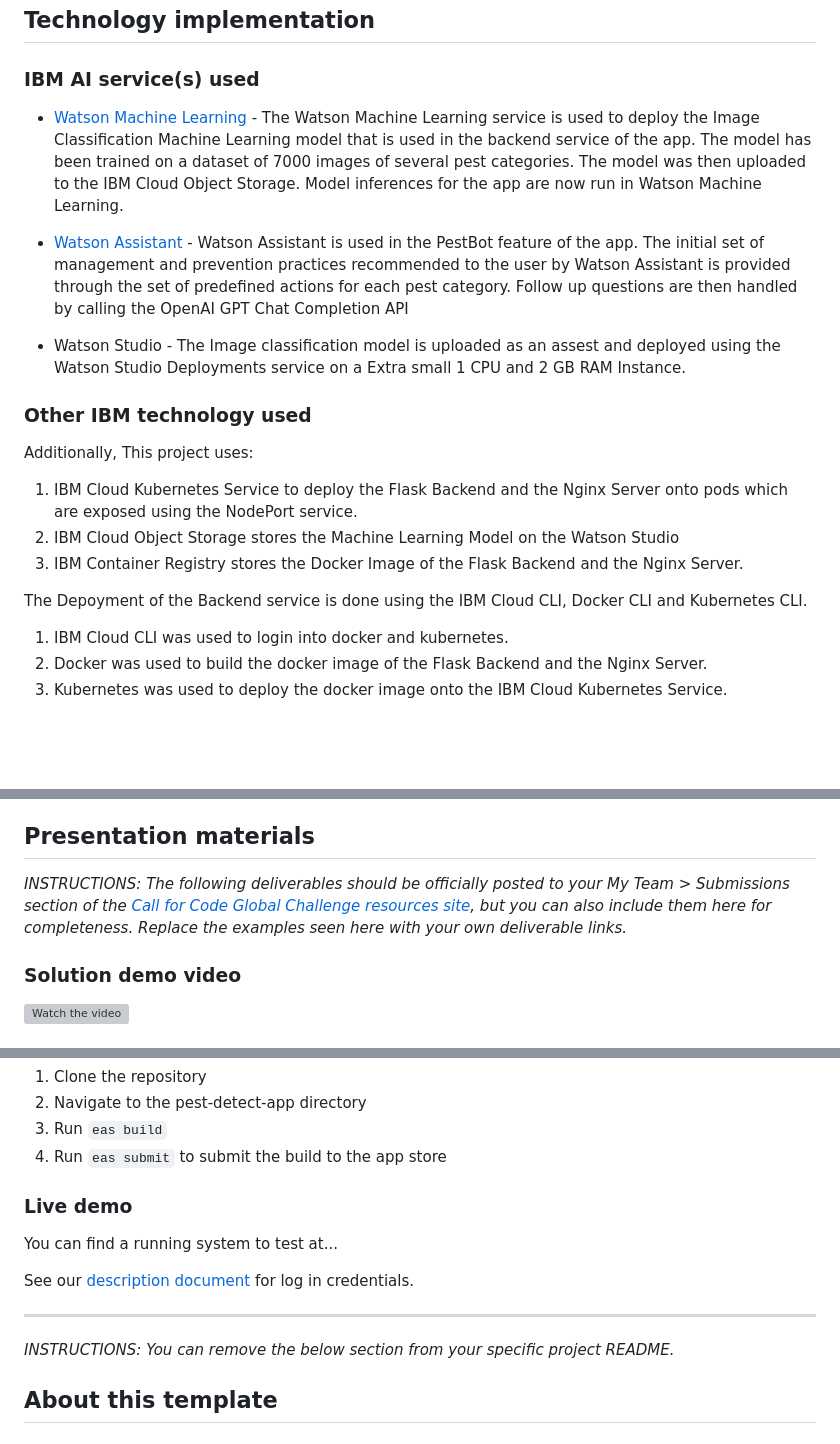
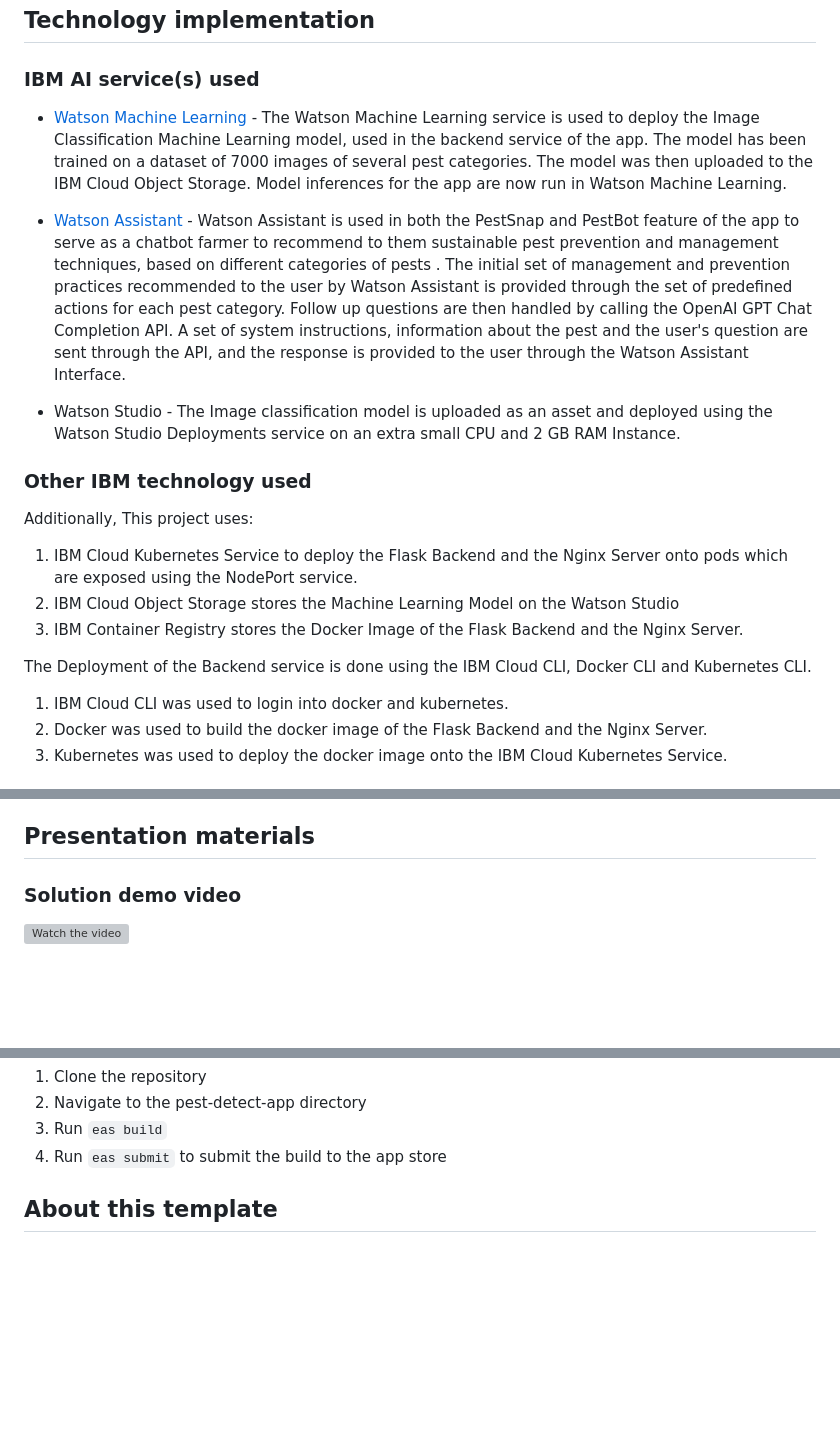
Before and after one commit to jonathanjthomas/PestDetect, a Markdown page: README.md, 3 parts joined by grey strips. Drawn GitHub-style; blank space fills up the shorter version; grey boxes are pictures that could not be loaded.

```diff
--- a/README.md
+++ b/README.md
@@ -46,10 +46,11 @@ More detail is available in our [description document](./docs/DESCRIPTION.md).
 
 ### IBM AI service(s) used
 
-- [Watson Machine Learning](https://github.com/jonathanjthomas/PestDetect/blob/1bf09b14c0ea3b37424520a868939aee46b936b6/backend/Flask_Backend/app.py) - The Watson Machine Learning service is used to deploy the Image Classification Machine Learning model that is used in the backend service of the app. The model has been trained on a dataset of 7000 images of several pest categories. The model was then uploaded to the IBM Cloud Object Storage. Model inferences for the app are now run in Watson Machine Learning.
-- [Watson Assistant](https://github.com/jonathanjthomas/PestDetect/blob/93662c062d354c5c05cca92d9e54ff3ba745cf1e/backend/Nignx_Backend/Web/index.html) - Watson Assistant is used in the PestBot feature of the app. The initial set of management and prevention practices recommended to the user by Watson Assistant is provided through the set of predefined actions for each pest category. Follow up questions are then handled by calling the  OpenAI GPT Chat Completion API
+- [Watson Machine Learning](https://github.com/jonathanjthomas/PestDetect/blob/1bf09b14c0ea3b37424520a868939aee46b936b6/backend/Flask_Backend/app.py) - The Watson Machine Learning service is used to deploy the Image Classification Machine Learning model, used in the backend service of the app. The model has been trained on a dataset of 7000 images of several pest categories. The model was then uploaded to the IBM Cloud Object Storage. Model inferences for the app are now run in Watson Machine Learning.
 
-- Watson Studio - The Image classification model is uploaded as an assest and deployed using the Watson Studio Deployments service on a Extra small 1 CPU and 2 GB RAM Instance.
+- [Watson Assistant](https://github.com/jonathanjthomas/PestDetect/blob/93662c062d354c5c05cca92d9e54ff3ba745cf1e/backend/Nignx_Backend/Web/index.html) - Watson Assistant is used in both the PestSnap and PestBot feature of the app to serve as a chatbot farmer to recommend to them sustainable pest prevention and management techniques, based on different categories of pests . The initial set of management and prevention practices recommended to the user by Watson Assistant is provided through the set of predefined actions for each pest category. Follow up questions are then handled by calling the OpenAI GPT Chat Completion API. A set of system instructions, information about the pest and the user's question are sent through the API, and the response is provided to the user through the Watson Assistant Interface.
+
+- Watson Studio - The Image classification model is uploaded as an asset and deployed using the Watson Studio Deployments service on an extra small CPU and 2 GB RAM Instance.
 
 ### Other IBM technology used
 
@@ -58,7 +59,7 @@ Additionally, This project uses:
 2. IBM Cloud Object Storage stores the Machine Learning Model on the Watson Studio
 3. IBM Container Registry stores the Docker Image of the Flask Backend and the Nginx Server.
 
-The Depoyment of the Backend service is done using the IBM Cloud CLI, Docker CLI and Kubernetes CLI.
+The Deployment of the Backend service is done using the IBM Cloud CLI, Docker CLI and Kubernetes CLI.
 
 1. IBM Cloud CLI was used to login into docker and kubernetes.
 2. Docker was used to build the docker image of the Flask Backend and the Nginx Server.
@@ -80,8 +81,6 @@ Diagram and step-by-step description of the flow of our solution:
 
 ## Presentation materials
 
-_INSTRUCTIONS: The following deliverables should be officially posted to your My Team > Submissions section of the [Call for Code Global Challenge resources site](https://cfc-prod.skillsnetwork.site/), but you can also include them here for completeness. Replace the examples seen here with your own deliverable links._
-
 ### Solution demo video
 
 [![Watch the video](https://raw.githubusercontent.com/Liquid-Prep/Liquid-Prep/main/images/readme/IBM-interview-video-image.png)](https://youtu.be/vOgCOoy_Bx0)
@@ -117,15 +114,6 @@ Instruction to deploy on Production:
 3. Run `eas build`
 4. Run `eas submit` to submit the build to the app store
 
-### Live demo
-
-You can find a running system to test at...
-
-See our [description document](./docs/DESCRIPTION.md) for log in credentials.
-
----
-
-_INSTRUCTIONS: You can remove the below section from your specific project README._
 
 ## About this template
 
```
Also changed, not shown: other parts of README.md (+0 -2 lines).
